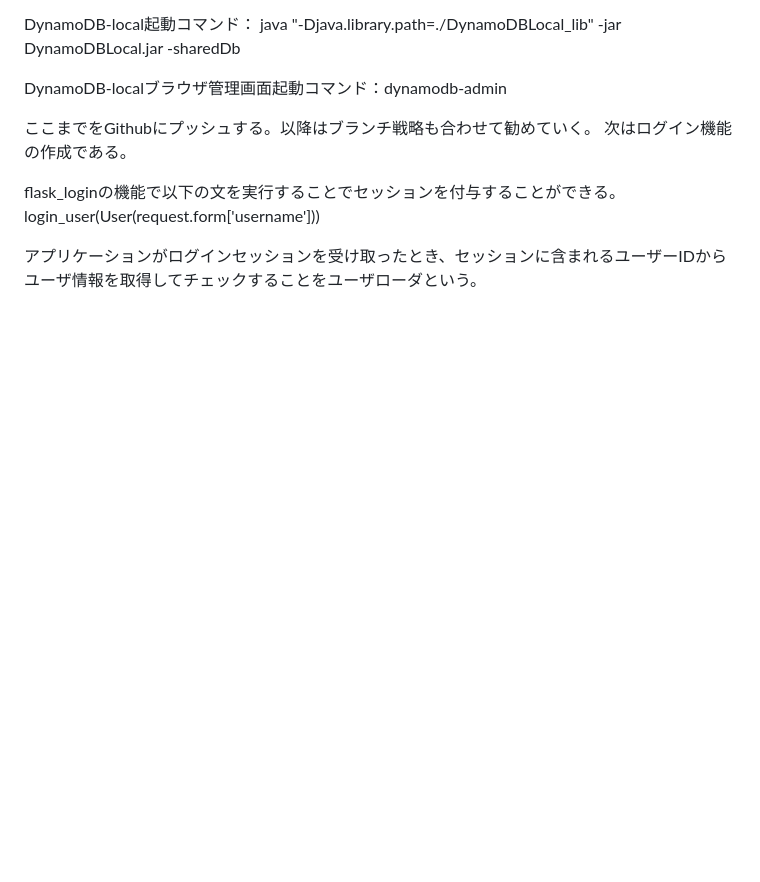
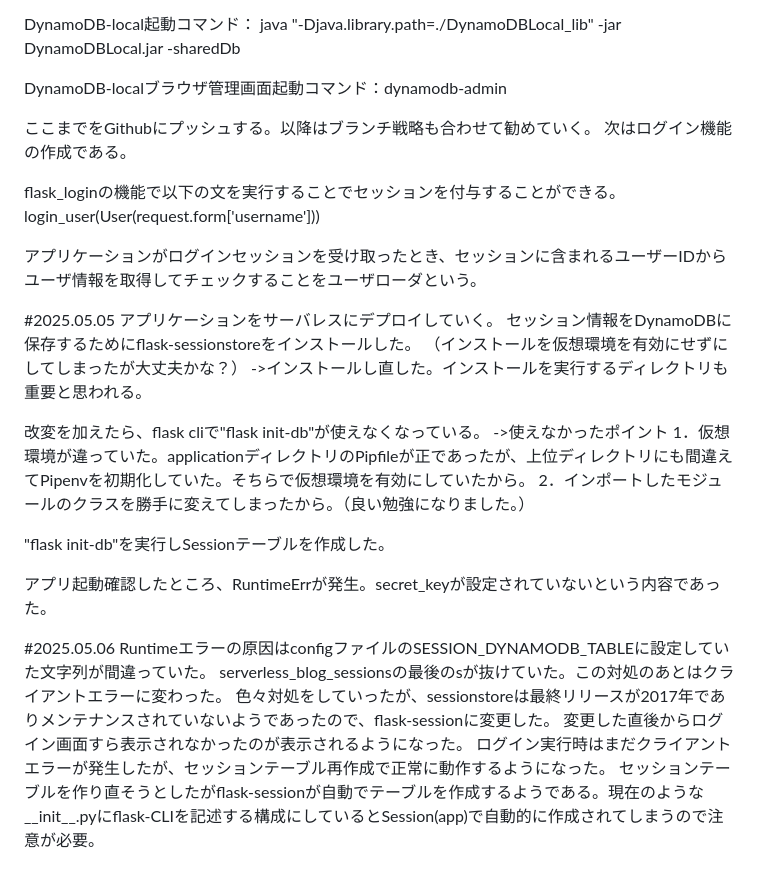
Before and after one commit to kunipico/serverlessApp, a Markdown page: README.md, the part around the change. Rendered like a GitHub page; blank space fills up the shorter version.

Commit message:
Readme.md更新

```diff
--- a/README.md
+++ b/README.md
@@ -84,3 +84,26 @@ flask_loginの機能で以下の文を実行することでセッションを付
 login_user(User(request.form['username']))
 
 アプリケーションがログインセッションを受け取ったとき、セッションに含まれるユーザーIDからユーザ情報を取得してチェックすることをユーザローダという。
+
+#2025.05.05
+アプリケーションをサーバレスにデプロイしていく。
+セッション情報をDynamoDBに保存するためにflask-sessionstoreをインストールした。
+（インストールを仮想環境を有効にせずにしてしまったが大丈夫かな？）
+->インストールし直した。インストールを実行するディレクトリも重要と思われる。
+
+改変を加えたら、flask cliで"flask init-db"が使えなくなっている。
+->使えなかったポイント
+  1．仮想環境が違っていた。applicationディレクトリのPipfileが正であったが、上位ディレクトリにも間違えてPipenvを初期化していた。そちらで仮想環境を有効にしていたから。
+  2．インポートしたモジュールのクラスを勝手に変えてしまったから。（良い勉強になりました。）
+
+"flask init-db"を実行しSessionテーブルを作成した。
+
+アプリ起動確認したところ、RuntimeErrが発生。secret_keyが設定されていないという内容であった。
+
+#2025.05.06
+Runtimeエラーの原因はconfigファイルのSESSION_DYNAMODB_TABLEに設定していた文字列が間違っていた。
+serverless_blog_sessionsの最後のsが抜けていた。この対処のあとはクライアントエラーに変わった。
+色々対処をしていったが、sessionstoreは最終リリースが2017年でありメンテナンスされていないようであったので、flask-sessionに変更した。
+変更した直後からログイン画面すら表示されなかったのが表示されるようになった。
+ログイン実行時はまだクライアントエラーが発生したが、セッションテーブル再作成で正常に動作するようになった。
+セッションテーブルを作り直そうとしたがflask-sessionが自動でテーブルを作成するようである。現在のような__init__.pyにflask-CLIを記述する構成にしているとSession(app)で自動的に作成されてしまうので注意が必要。
```
